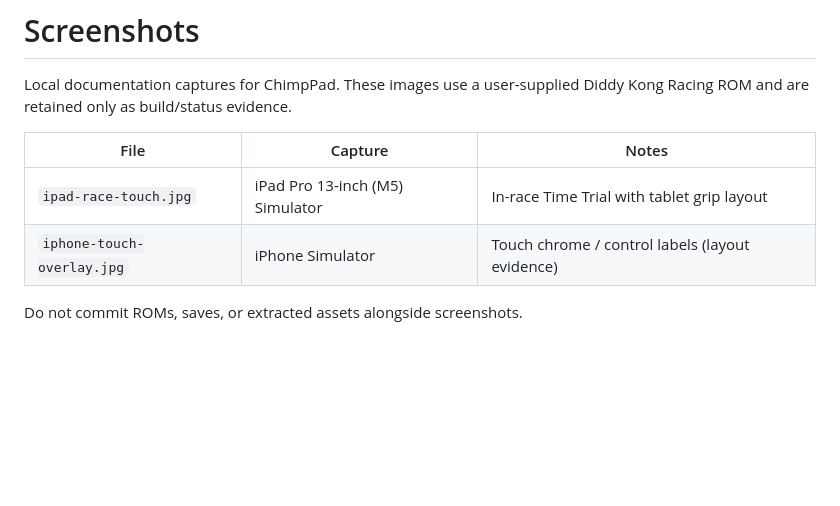
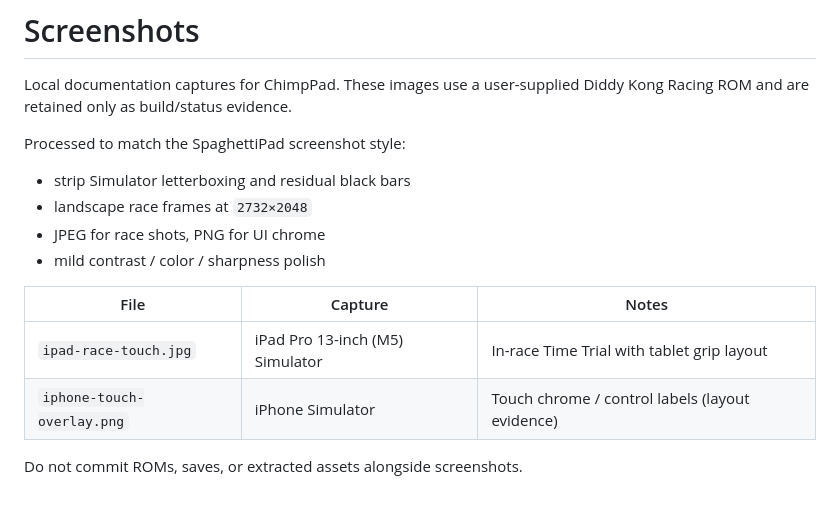
Before and after one commit to chrissotraidis/barrelpad, a Markdown page: docs/screenshots/README.md, the part around the change. Rendered like a GitHub page; blank space fills up the shorter version.

Commit message:
Optimize README screenshots to SpaghettiPad style.
Crop Simulator letterboxing, export the iPad race frame at 2732x2048 JPEG,
and clean the phone overlay capture so documentation images match the
reference presentation quality.

```diff
--- a/docs/screenshots/README.md
+++ b/docs/screenshots/README.md
@@ -3,9 +3,16 @@
 Local documentation captures for ChimpPad. These images use a user-supplied
 Diddy Kong Racing ROM and are retained only as build/status evidence.
 
+Processed to match the SpaghettiPad screenshot style:
+
+- strip Simulator letterboxing and residual black bars
+- landscape race frames at `2732×2048`
+- JPEG for race shots, PNG for UI chrome
+- mild contrast / color / sharpness polish
+
 | File | Capture | Notes |
 |---|---|---|
 | `ipad-race-touch.jpg` | iPad Pro 13-inch (M5) Simulator | In-race Time Trial with tablet grip layout |
-| `iphone-touch-overlay.jpg` | iPhone Simulator | Touch chrome / control labels (layout evidence) |
+| `iphone-touch-overlay.png` | iPhone Simulator | Touch chrome / control labels (layout evidence) |
 
 Do not commit ROMs, saves, or extracted assets alongside screenshots.
```
Also changed, not shown: README.md (+1 -1 lines), docs/screenshots/ipad-race-touch.jpg, docs/screenshots/iphone-touch-overlay.jpg (deleted), docs/screenshots/iphone-touch-overlay.png (added).
